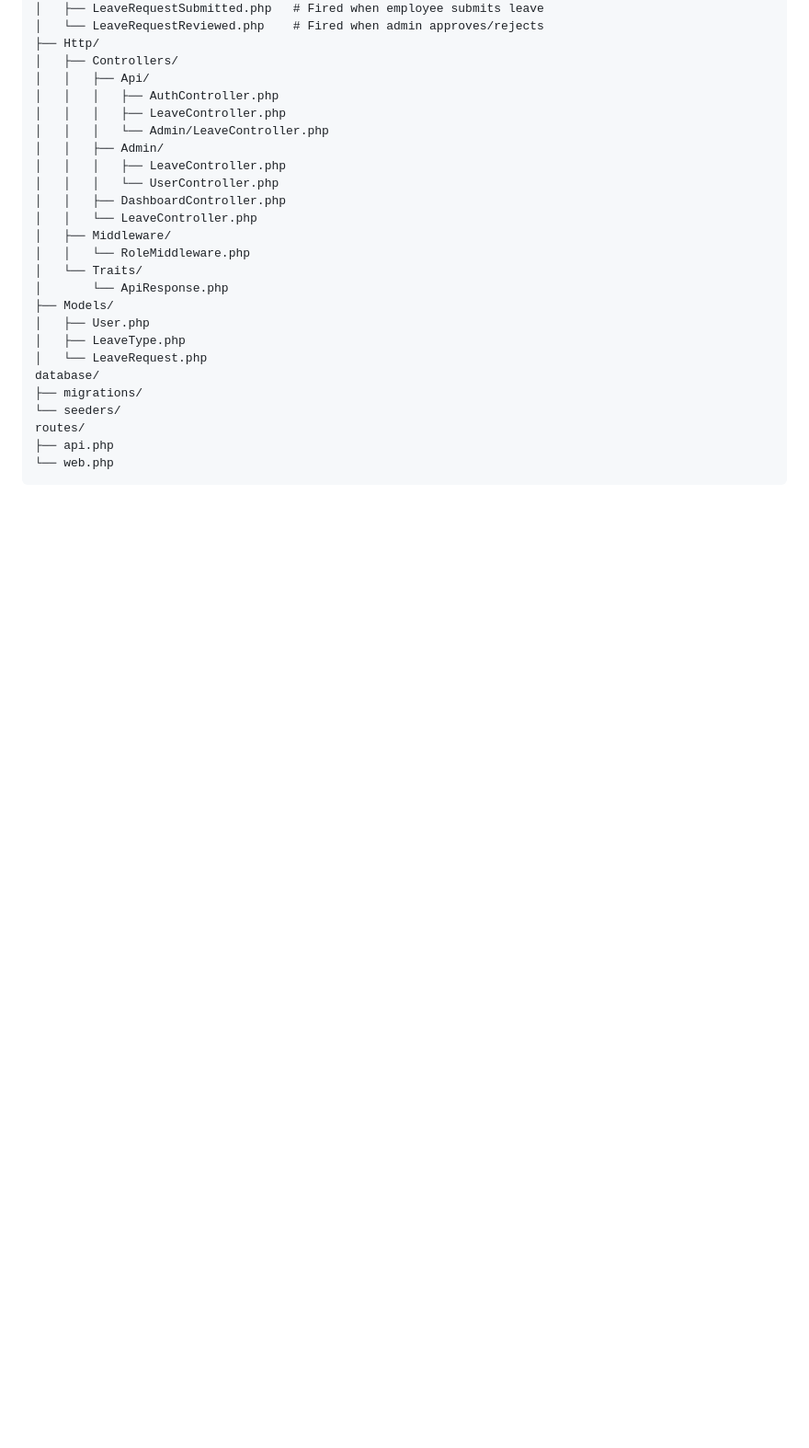
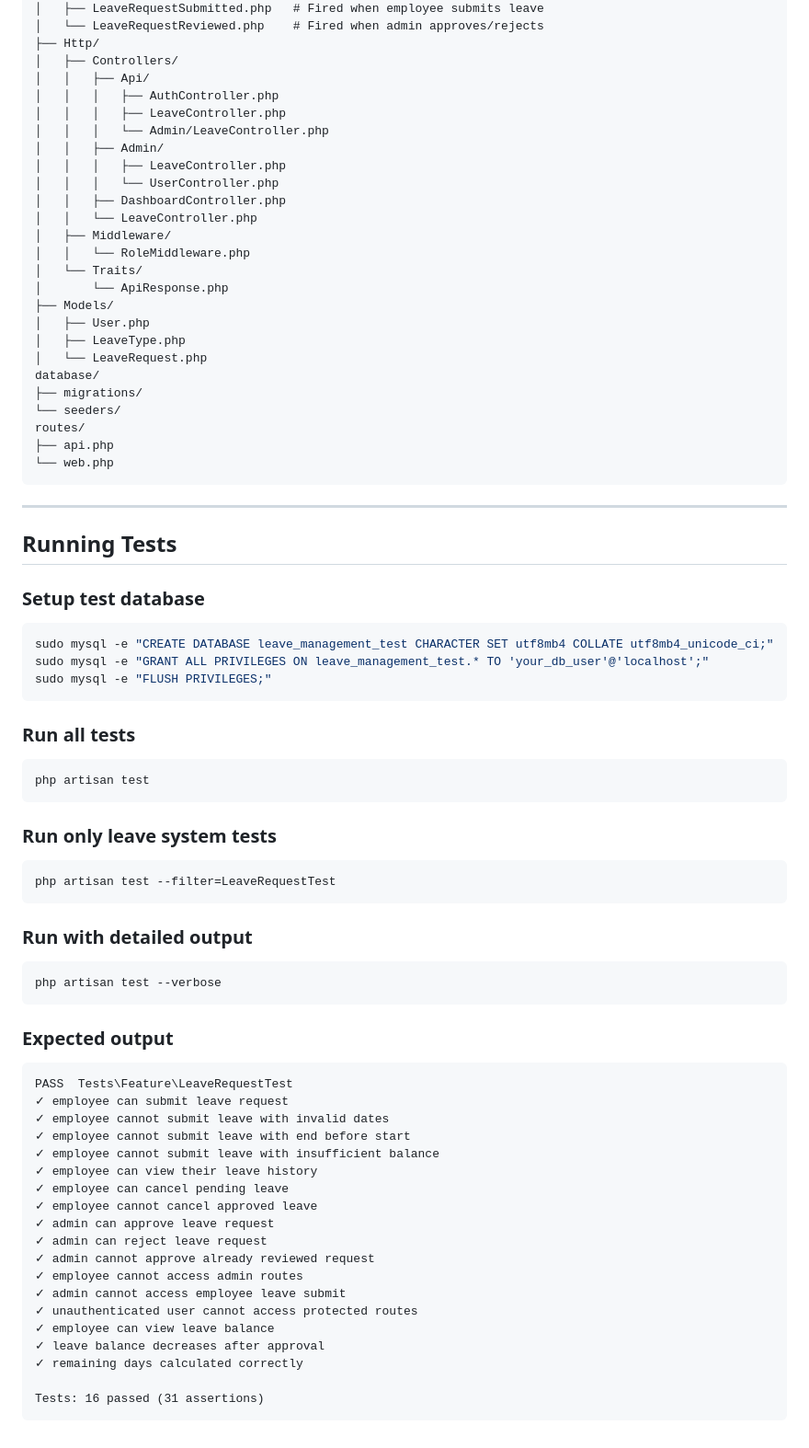
Before and after one commit to keyadaniel56/leave-management-system, a Markdown page: README.md, the part around the change. Shown at 92% size. Rendered like a GitHub page; blank space fills up the shorter version.

Commit message:
docs: add test setup and run instructions to README

````diff
--- a/README.md
+++ b/README.md
@@ -362,3 +362,57 @@ routes/
 ├── api.php
 └── web.php
 ```
+
+---
+
+## Running Tests
+
+### Setup test database
+
+```bash
+sudo mysql -e "CREATE DATABASE leave_management_test CHARACTER SET utf8mb4 COLLATE utf8mb4_unicode_ci;"
+sudo mysql -e "GRANT ALL PRIVILEGES ON leave_management_test.* TO 'your_db_user'@'localhost';"
+sudo mysql -e "FLUSH PRIVILEGES;"
+```
+
+### Run all tests
+
+```bash
+php artisan test
+```
+
+### Run only leave system tests
+
+```bash
+php artisan test --filter=LeaveRequestTest
+```
+
+### Run with detailed output
+
+```bash
+php artisan test --verbose
+```
+
+### Expected output
+
+```
+PASS  Tests\Feature\LeaveRequestTest
+✓ employee can submit leave request
+✓ employee cannot submit leave with invalid dates
+✓ employee cannot submit leave with end before start
+✓ employee cannot submit leave with insufficient balance
+✓ employee can view their leave history
+✓ employee can cancel pending leave
+✓ employee cannot cancel approved leave
+✓ admin can approve leave request
+✓ admin can reject leave request
+✓ admin cannot approve already reviewed request
+✓ employee cannot access admin routes
+✓ admin cannot access employee leave submit
+✓ unauthenticated user cannot access protected routes
+✓ employee can view leave balance
+✓ leave balance decreases after approval
+✓ remaining days calculated correctly
+
+Tests: 16 passed (31 assertions)
+```
````
